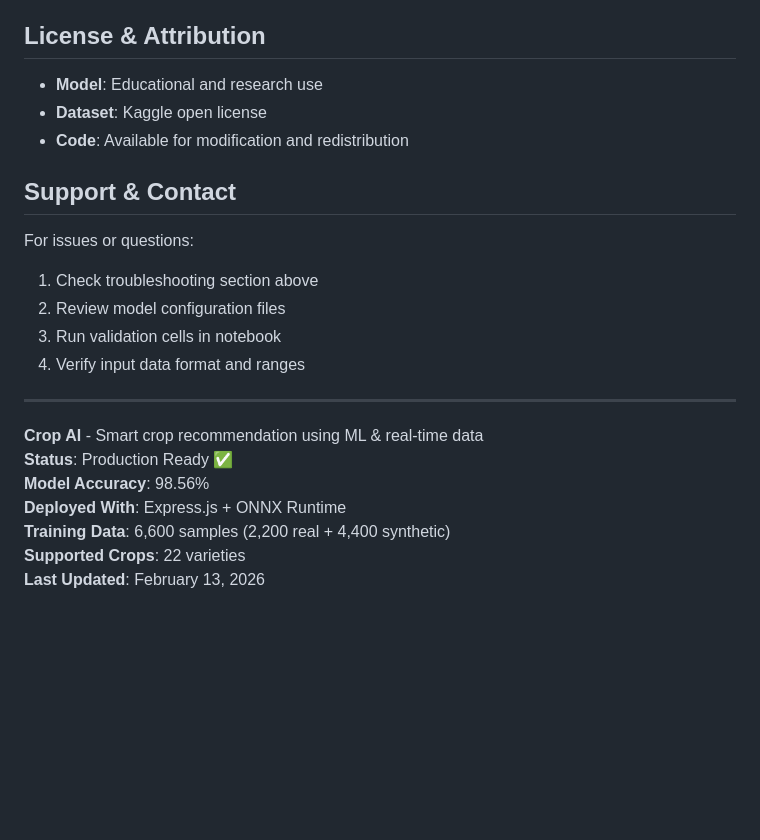
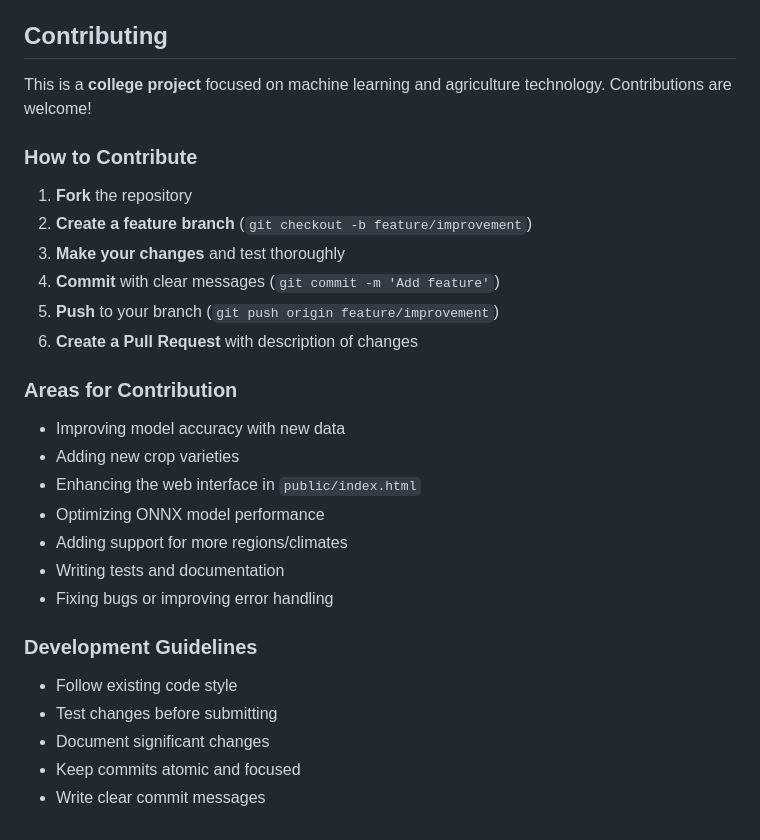
Before and after one commit to itsjustadarsh/crop-ai, a Markdown page: README.md, the part around the change. Drawn GitHub-style; blank space fills up the shorter version.

```diff
--- a/README.md
+++ b/README.md
@@ -451,26 +451,30 @@ predictions = model.predict(scaled)
 4. **Real-time Retraining**: Incorporate feedback from actual recommendations
 5. **Regional Adaptation**: Create region-specific models
 
-## License & Attribution
+## Contributing
 
-- **Model**: Educational and research use
-- **Dataset**: Kaggle open license
-- **Code**: Available for modification and redistribution
+This is a **college project** focused on machine learning and agriculture technology. Contributions are welcome!
 
-## Support & Contact
+### How to Contribute
+1. **Fork** the repository
+2. **Create a feature branch** (`git checkout -b feature/improvement`)
+3. **Make your changes** and test thoroughly
+4. **Commit** with clear messages (`git commit -m 'Add feature'`)
+5. **Push** to your branch (`git push origin feature/improvement`)
+6. **Create a Pull Request** with description of changes
 
-For issues or questions:
-1. Check troubleshooting section above
-2. Review model configuration files
-3. Run validation cells in notebook
-4. Verify input data format and ranges
+### Areas for Contribution
+- Improving model accuracy with new data
+- Adding new crop varieties
+- Enhancing the web interface in `public/index.html`
+- Optimizing ONNX model performance
+- Adding support for more regions/climates
+- Writing tests and documentation
+- Fixing bugs or improving error handling
 
----
-
-**Crop AI** - Smart crop recommendation using ML & real-time data
-**Status**: Production Ready ✅
-**Model Accuracy**: 98.56%
-**Deployed With**: Express.js + ONNX Runtime
-**Training Data**: 6,600 samples (2,200 real + 4,400 synthetic)
-**Supported Crops**: 22 varieties
-**Last Updated**: February 13, 2026
+### Development Guidelines
+- Follow existing code style
+- Test changes before submitting
+- Document significant changes
+- Keep commits atomic and focused
+- Write clear commit messages
```
